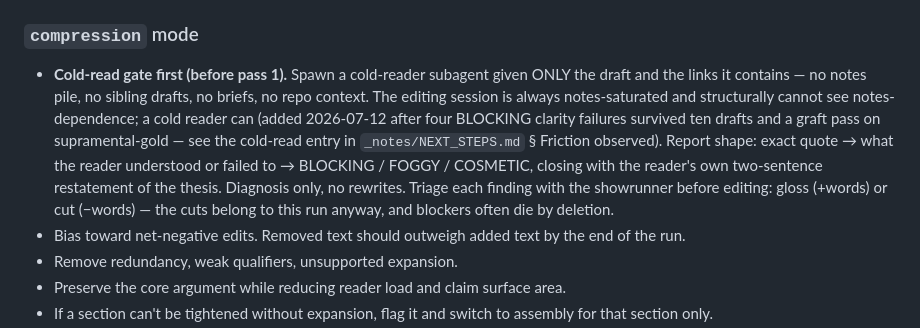
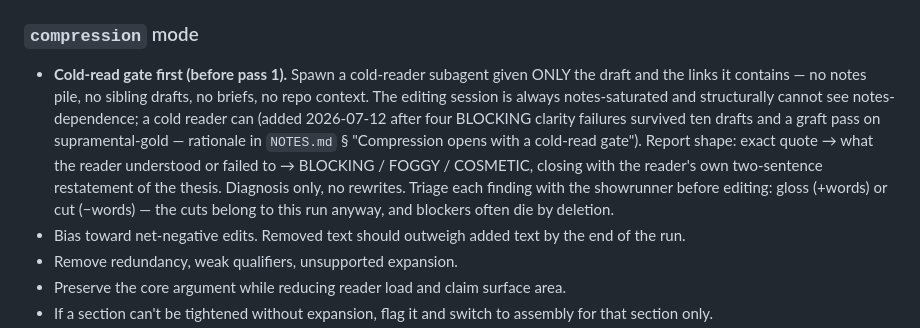
Before and after one commit to cyberchitta/supramental-gold, a Markdown page: skills/copyedit/SKILL.md, the part around the change. Rendered like a GitHub page.

```diff
--- a/skills/copyedit/SKILL.md
+++ b/skills/copyedit/SKILL.md
@@ -45,7 +45,7 @@ Detailed per-pass checklist: `references/pass-checklists.md`.
 - Save aggressive cutting for a later `compression` run.
 
 ### `compression` mode
-- **Cold-read gate first (before pass 1).** Spawn a cold-reader subagent given ONLY the draft and the links it contains — no notes pile, no sibling drafts, no briefs, no repo context. The editing session is always notes-saturated and structurally cannot see notes-dependence; a cold reader can (added 2026-07-12 after four BLOCKING clarity failures survived ten drafts and a graft pass on supramental-gold — see the cold-read entry in `_notes/NEXT_STEPS.md` § Friction observed). Report shape: exact quote → what the reader understood or failed to → BLOCKING / FOGGY / COSMETIC, closing with the reader's own two-sentence restatement of the thesis. Diagnosis only, no rewrites. Triage each finding with the showrunner before editing: gloss (+words) or cut (−words) — the cuts belong to this run anyway, and blockers often die by deletion.
+- **Cold-read gate first (before pass 1).** Spawn a cold-reader subagent given ONLY the draft and the links it contains — no notes pile, no sibling drafts, no briefs, no repo context. The editing session is always notes-saturated and structurally cannot see notes-dependence; a cold reader can (added 2026-07-12 after four BLOCKING clarity failures survived ten drafts and a graft pass on supramental-gold — rationale in `NOTES.md` § "Compression opens with a cold-read gate"). Report shape: exact quote → what the reader understood or failed to → BLOCKING / FOGGY / COSMETIC, closing with the reader's own two-sentence restatement of the thesis. Diagnosis only, no rewrites. Triage each finding with the showrunner before editing: gloss (+words) or cut (−words) — the cuts belong to this run anyway, and blockers often die by deletion.
 - Bias toward net-negative edits. Removed text should outweigh added text by the end of the run.
 - Remove redundancy, weak qualifiers, unsupported expansion.
 - Preserve the core argument while reducing reader load and claim surface area.
```
Also changed, not shown: CLAUDE.md (+1 -1 lines).
